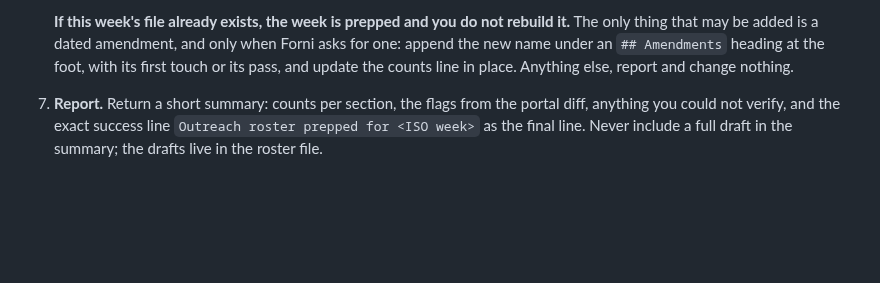
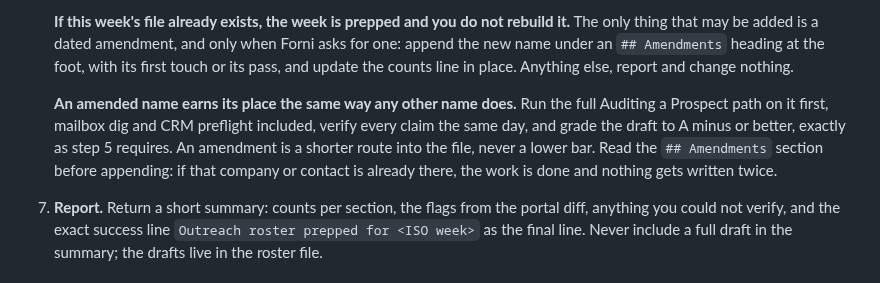
Before and after one commit to mattforni/dotfiles, a Markdown page: .claude/agents/outreacher.md, the part around the change. Rendered like a GitHub page; blank space fills up the shorter version.

Commit message:
outreacher: an amendment is a shorter route, never a lower bar
Third CodeRabbit pass, both accepted, and the branch converges here.

The amendment branch skipped straight to writing, which let a name added on a
Tuesday into the roster without the mailbox dig, the CRM preflight, the same day
verification or the draft grade that every Monday name has to clear. It now
points at the full Auditing a Prospect path and at step 5's A minus bar.

The append also reads the existing `## Amendments` section first, so a name
already there is recognized as done rather than written twice.

Co-Authored-By: Claude Opus 5 <noreply@anthropic.com>

```diff
--- a/.claude/agents/outreacher.md
+++ b/.claude/agents/outreacher.md
@@ -173,6 +173,14 @@ script to the scratchpad and run that one file.
    only when Forni asks for one: append the new name under an `## Amendments`
    heading at the foot, with its first touch or its pass, and update the counts
    line in place. Anything else, report and change nothing.
+
+   **An amended name earns its place the same way any other name does.** Run
+   the full Auditing a Prospect path on it first, mailbox dig and CRM preflight
+   included, verify every claim the same day, and grade the draft to A minus or
+   better, exactly as step 5 requires. An amendment is a shorter route into the
+   file, never a lower bar. Read the `## Amendments` section before appending:
+   if that company or contact is already there, the work is done and nothing
+   gets written twice.
 7. **Report.** Return a short summary: counts per section, the flags from
    the portal diff, anything you could not verify, and the exact success
    line `Outreach roster prepped for <ISO week>` as the final line. Never
```
